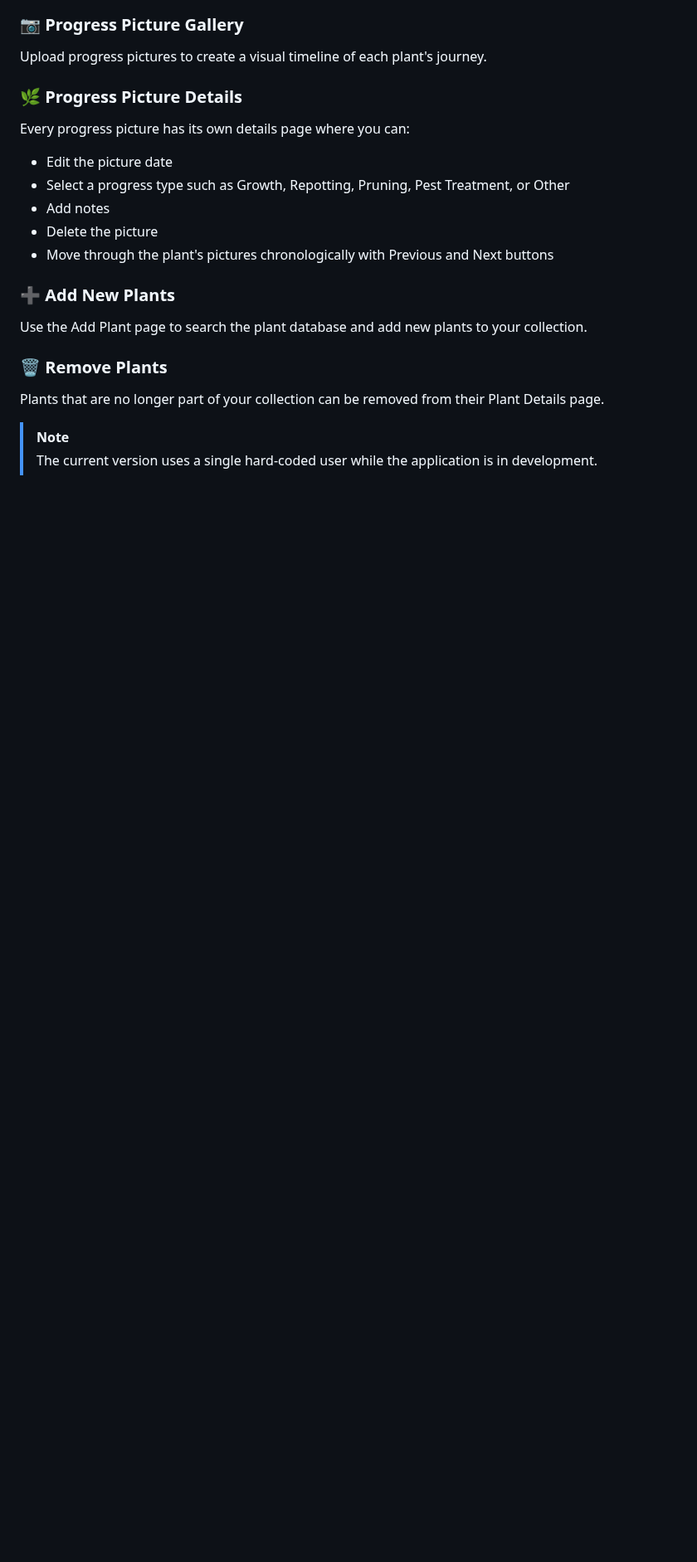
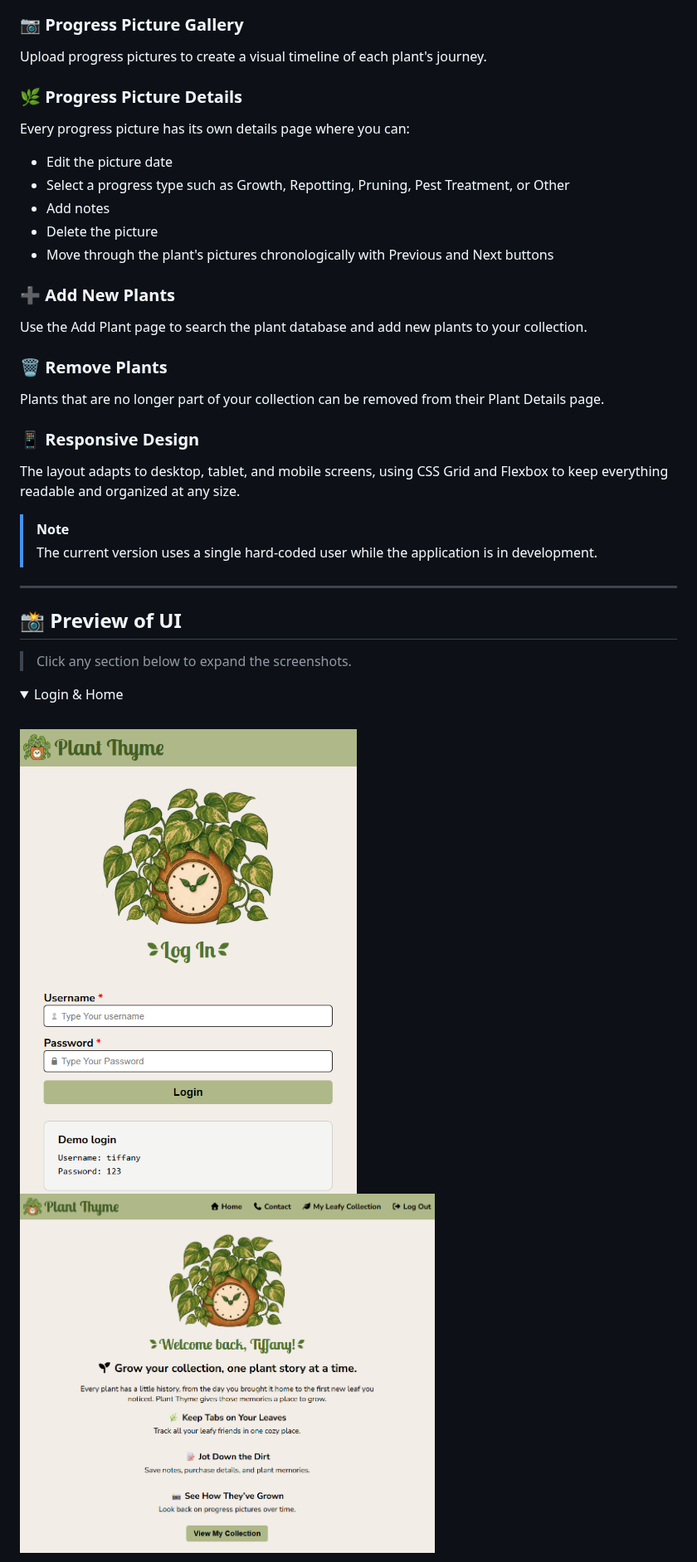
Before and after one commit to tiff-m-tech/plant-thyme-full-stack, a Markdown page: README.md, the part around one of its changes. Shown at 83% size. Drawn GitHub-style; pictures changed too: readme-resources/home.png (added), readme-resources/login.png (added); folded sections open; blank space fills up the shorter version.

```diff
--- a/README.md
+++ b/README.md
@@ -100,5 +104,24 @@ Use the Add Plant page to search the plant database and add new plants to your c
 
 Plants that are no longer part of your collection can be removed from their Plant Details page.
 
+### 📱 Responsive Design
+
+The layout adapts to desktop, tablet, and mobile screens, using CSS Grid and Flexbox to keep everything readable and organized at any size.
+
 > [!NOTE]
 > The current version uses a single hard-coded user while the application is in development.
+
+---
+
+<a name="screenshots"></a>
+
+## 📸 Preview of UI
+
+> Click any section below to expand the screenshots.
+
+<details>
+  <summary>Login & Home</summary><br />
+  <img src="readme-resources/login.png" alt="Login page." width="500px" />
+  <img src="readme-resources/home.png" alt="Home page." width="500px" />
+</details>
+
```
Also changed, not shown: other parts of README.md (+110 -65 lines), readme-resources/collection.png (added), readme-resources/details.png (added), readme-resources/logo.png (added), 1 other file.
